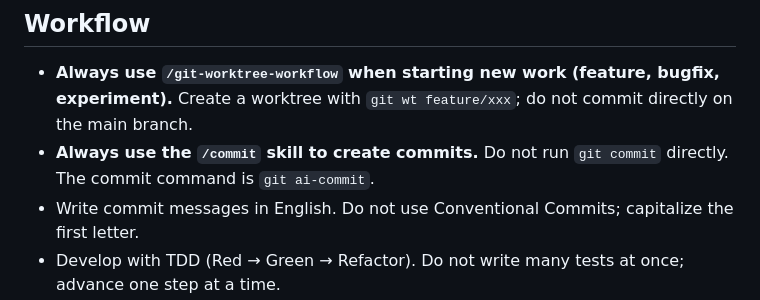
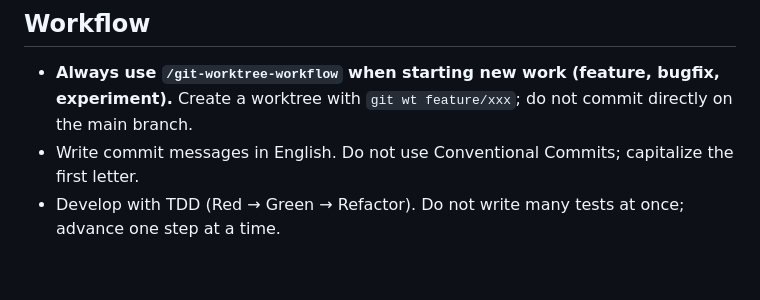
Before and after one commit to asonas/YoruMimizuku, a Markdown page: AGENTS.md, the part around the change. Rendered like a GitHub page; blank space fills up the shorter version.

Commit message:
Remove retired AI commit instruction

```diff
--- a/AGENTS.md
+++ b/AGENTS.md
@@ -99,7 +99,6 @@ Test targets: `BlueskyCoreTests` and `YoruMimizukuKitTests` (both under `core/Te
 ## Workflow
 
 - **Always use `/git-worktree-workflow` when starting new work (feature, bugfix, experiment).** Create a worktree with `git wt feature/xxx`; do not commit directly on the main branch.
-- **Always use the `/commit` skill to create commits.** Do not run `git commit` directly. The commit command is `git ai-commit`.
 - Write commit messages in English. Do not use Conventional Commits; capitalize the first letter.
 - Develop with TDD (Red → Green → Refactor). Do not write many tests at once; advance one step at a time.
 - **After merging into `main`, always run `xcodegen generate`.** `YoruMimizuku.xcodeproj` and the `Info.plist`s are generated, gitignored artifacts; a merge that adds or removes sources or changes `project.yml` leaves the local project stale, so regenerate it before building, testing, or releasing from `main`.
```
